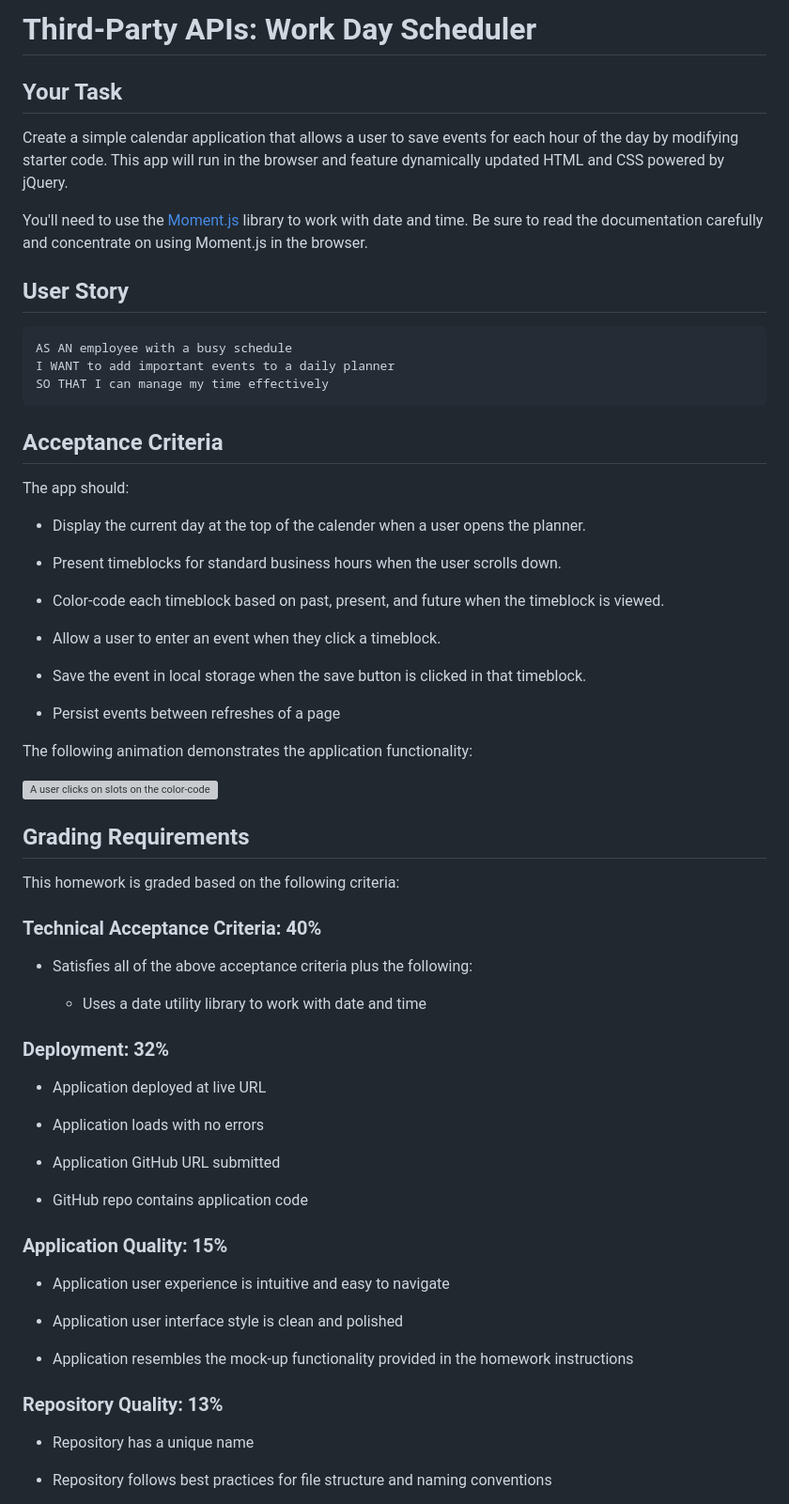
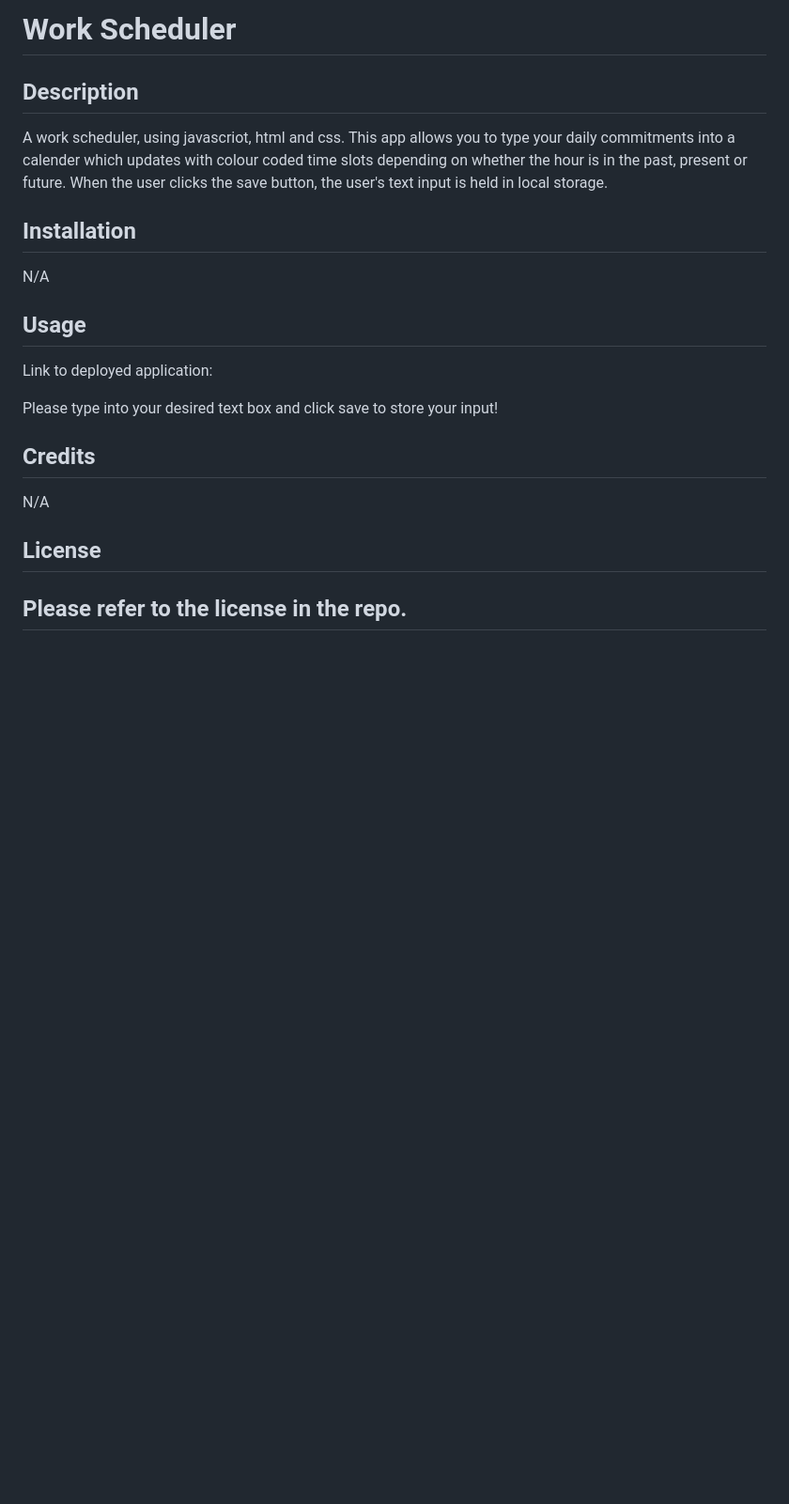
Before and after one commit to Lily1595/Workday-Calender, a Markdown page: README.md, the part around the change printed below. Shown: that part at 94% size. Drawn GitHub-style; blank space fills up the shorter version; grey boxes are pictures that could not be loaded.

````diff
--- a/README.md
+++ b/README.md
@@ -1,71 +1,25 @@
-# Third-Party APIs: Work Day Scheduler
+# Work Scheduler
 
-## Your Task
+## Description
 
-Create a simple calendar application that allows a user to save events for each hour of the day by modifying starter code. This app will run in the browser and feature dynamically updated HTML and CSS powered by jQuery.
+A work scheduler, using javascriot, html and css. This app allows you to type your daily commitments into a calender which updates with colour coded time slots depending on whether the hour is in the past, present or future. When the user clicks the save button, the user's text input is held in local storage.
 
-You'll need to use the [Moment.js](https://momentjs.com/) library to work with date and time. Be sure to read the documentation carefully and concentrate on using Moment.js in the browser.
+## Installation
 
-## User Story
+N/A
 
-```md
-AS AN employee with a busy schedule
-I WANT to add important events to a daily planner
-SO THAT I can manage my time effectively
-```
+## Usage
 
-## Acceptance Criteria
+Link to deployed application:
 
-The app should:
+Please type into your desired text box and click save to store your input!
 
-* Display the current day at the top of the calender when a user opens the planner.
+## Credits
 
-* Present timeblocks for standard business hours when the user scrolls down.
+N/A
 
-* Color-code each timeblock based on past, present, and future when the timeblock is viewed.
+## License
 
-* Allow a user to enter an event when they click a timeblock.
+Please refer to the license in the repo.
+---
 
-* Save the event in local storage when the save button is clicked in that timeblock.
-
-* Persist events between refreshes of a page
-
-The following animation demonstrates the application functionality:
-
-![A user clicks on slots on the color-coded calendar and edits the events.](./images/05-third-party-apis-homework-demo.gif)
-
-
-## Grading Requirements
-
-This homework is graded based on the following criteria:
-
-### Technical Acceptance Criteria: 40%
-
-* Satisfies all of the above acceptance criteria plus the following:
-
-  * Uses a date utility library to work with date and time
-
-### Deployment: 32%
-
-* Application deployed at live URL
-
-* Application loads with no errors
-
-* Application GitHub URL submitted
-
-* GitHub repo contains application code
-
-### Application Quality: 15%
-
-* Application user experience is intuitive and easy to navigate
-
-* Application user interface style is clean and polished
-
-* Application resembles the mock-up functionality provided in the homework instructions
-
-### Repository Quality: 13%
-
-* Repository has a unique name
-
-* Repository follows best practices for file structure and naming conventions
-
````
Also changed, not shown: other parts of README.md (+1 -16 lines), Screenshot 2023-01-26 at 20.22.47.png (added).
